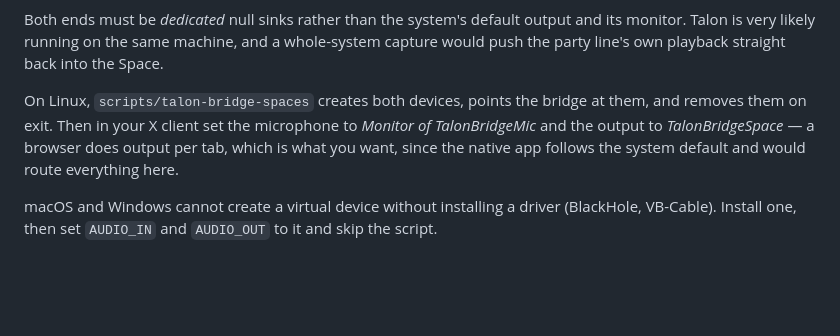
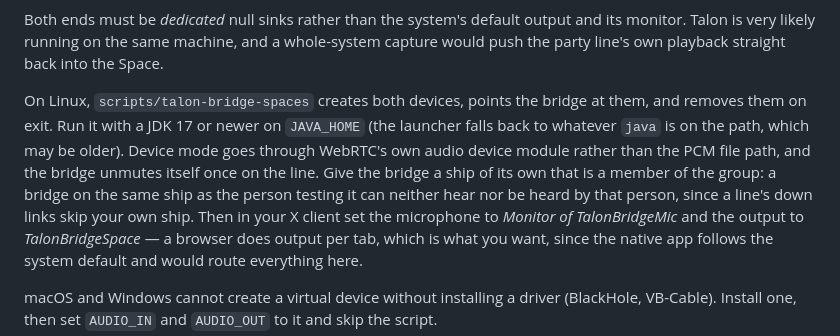
Before and after one commit to nisfeb/talon, a Markdown page: bridge/README.md, the part around the change. GitHub-like rendering; blank space fills up the shorter version.

Commit message:
docs: bridge Spaces mode notes

```diff
--- a/bridge/README.md
+++ b/bridge/README.md
@@ -87,7 +87,14 @@ same machine, and a whole-system capture would push the party line's
 own playback straight back into the Space.
 
 On Linux, `scripts/talon-bridge-spaces` creates both devices, points
-the bridge at them, and removes them on exit. Then in your X client set
+the bridge at them, and removes them on exit. Run it with a JDK 17 or
+newer on `JAVA_HOME` (the launcher falls back to whatever `java` is on
+the path, which may be older). Device mode goes through WebRTC's own
+audio device module rather than the PCM file path, and the bridge
+unmutes itself once on the line. Give the bridge a ship of its own
+that is a member of the group: a bridge on the same ship as the person
+testing it can neither hear nor be heard by that person, since a
+line's down links skip your own ship. Then in your X client set
 the microphone to *Monitor of TalonBridgeMic* and the output to
 *TalonBridgeSpace* — a browser does output per tab,
 which is what you want, since the native app follows the system default
```
